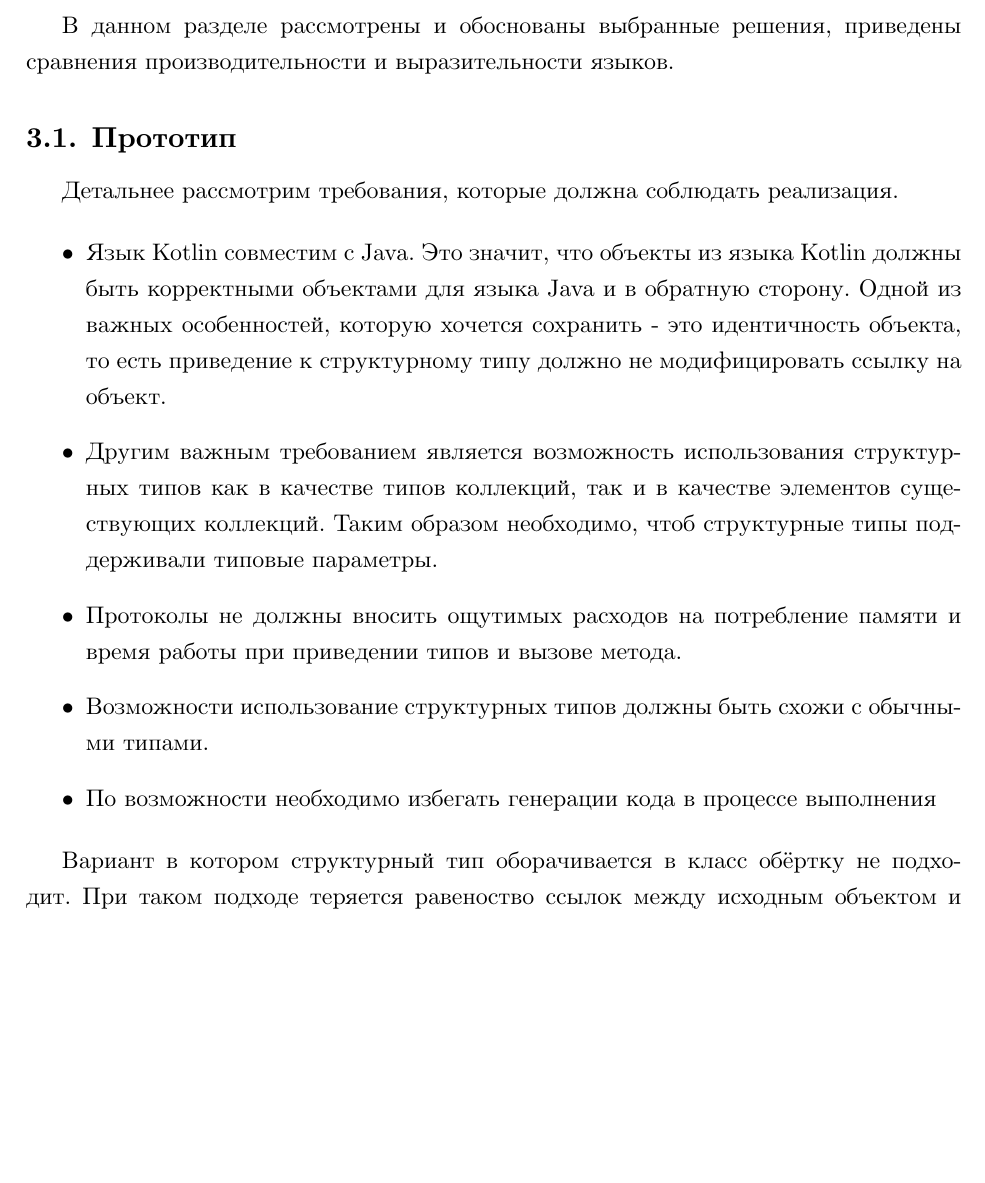
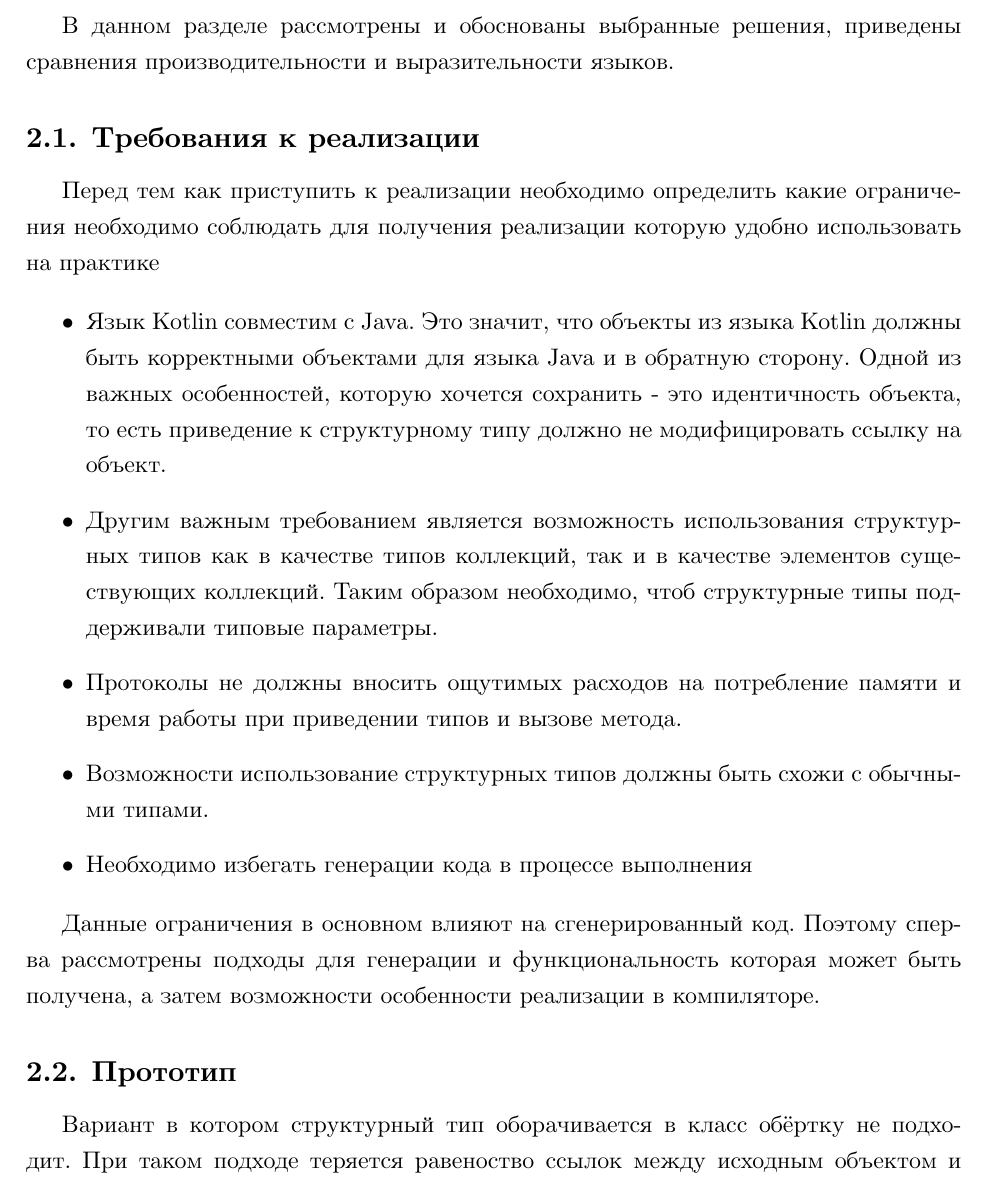
Before and after one commit to e5l/MasterDiploma, a LaTeX thesis (diploma/main.tex, which reads diploma/implementation_details.tex, diploma/implementation_details/backend.tex): part of page 18 of 27 before the commit and part of page 17 of 26 after it, cut so that both start at the same text, the shorter picture padded with empty space. Compiled offline with XeLaTeX.

Commit message:
structure rebuild

```diff
--- a/diploma/implementation_details.tex
+++ b/diploma/implementation_details.tex
@@ -1,5 +1,18 @@
 \section{Детали реализации}
 В данном разделе рассмотрены и обоснованы выбранные решения, приведены сравнения производительности и выразительности языков.
 
-\input{implementation_details/prototype}
+\subsection{Требования к реализации}
+Перед тем как приступить к реализации необходимо определить какие ограничения необходимо соблюдать для получения реализации которую удобно использовать на практике
+
+\begin{itemize}
+\item Язык Kotlin совместим с Java. Это значит, что объекты из языка Kotlin должны быть корректными объектами для языка Java и в обратную сторону. Одной из важных особенностей, которую хочется сохранить - это идентичность объекта, то есть приведение к структурному типу должно не модифицировать ссылку на объект.
+\item Другим важным требованием является возможность использования структурных типов как в качестве типов коллекций, так и в качестве элементов существующих коллекций. Таким образом необходимо, чтоб структурные типы поддерживали типовые параметры.
+\item Протоколы не должны вносить ощутимых расходов на потребление памяти и время работы при приведении типов и вызове метода.
+\item Возможности использование структурных типов должны быть схожи с обычными типами.
+\item Необходимо избегать генерации кода в процессе выполнения
+\end{itemize}
+
+Данные ограничения в основном влияют на сгенерированный код. Поэтому сперва рассмотрены подходы для генерации и функциональность которая может быть получена, а затем возможности особенности реализации в компиляторе.
+
+\input{implementation_details/backend}
 \input{implementation_details/compiler}
--- a/diploma/implementation_details/prototype.tex
+++ b/diploma/implementation_details/backend.tex
@@ -1,15 +1,5 @@
+
 \subsection{Прототип}
-
-Детальнее рассмотрим требования, которые должна соблюдать реализация.
-
-\begin{itemize}
-\item Язык Kotlin совместим с Java. Это значит, что объекты из языка Kotlin должны быть корректными объектами для языка Java и в обратную сторону. Одной из важных особенностей, которую хочется сохранить - это идентичность объекта, то есть приведение к структурному типу должно не модифицировать ссылку на объект.
-\item Другим важным требованием является возможность использования структурных типов как в качестве типов коллекций, так и в качестве элементов существующих коллекций. Таким образом необходимо, чтоб структурные типы поддерживали типовые параметры.
-\item Протоколы не должны вносить ощутимых расходов на потребление памяти и время работы при приведении типов и вызове метода.
-\item Возможности использование структурных типов должны быть схожи с обычными типами.
-\item По возможности необходимо избегать генерации кода в процессе выполнения
-\end{itemize}
-
 Вариант в котором структурный тип оборачивается в класс обёртку не подходит. При таком подходе теряется равеноство ссылок между исходным объектом и обёрнутым. Поэтому необходимо рассматривать подходы, при которых используются исходные ссылки на объект.
 
 Переформулируя получаем что для реализации структурных типов необходимо уметь производить поиск и вызов любой функции на произвольном объекте. Такой функциональности можно добиться используя одну из двух стандартных библеотек: библиотеку рефлексии или библиотеку invoke. Поскольку обе библиотеки предоставляют схожую функциональность, выбор между ними сводится к поиску более производительного решения. Для того чтоб выбрать между ними реализован прототип, который осуществляет генерацию байткода для двух подоходов.
```
Also changed, not shown: diploma/implementation_description.tex (deleted, +0 -1 lines), diploma/main.tex (+0 -1 lines), diploma/measurements.tex (+1 -1 lines).
